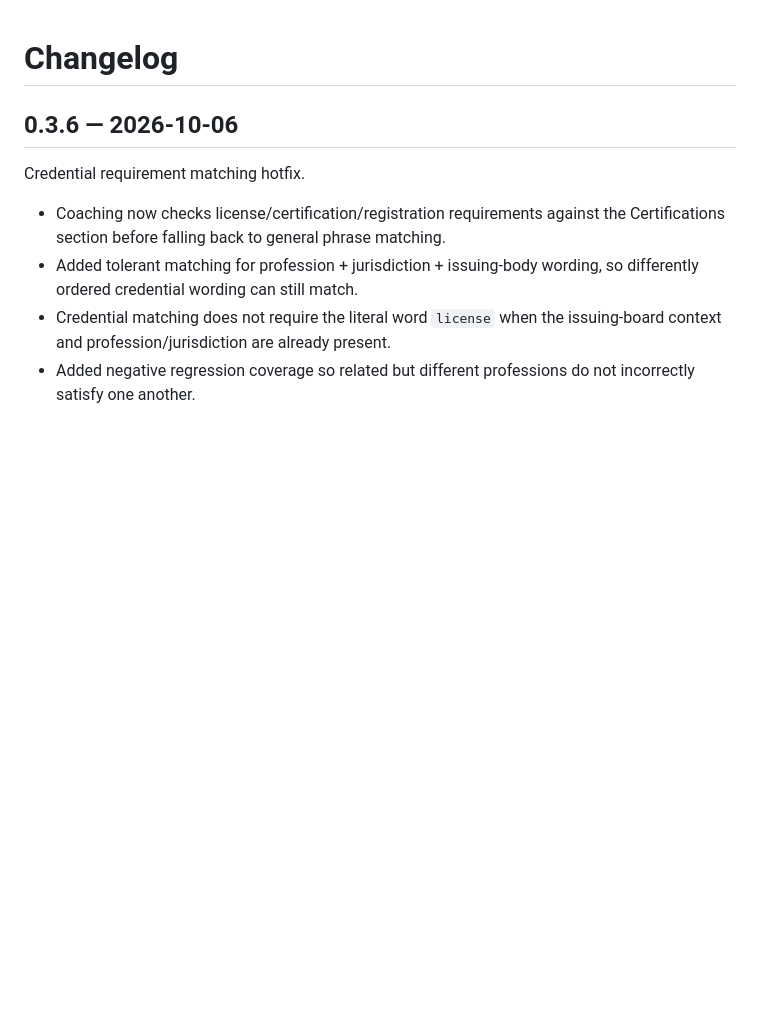
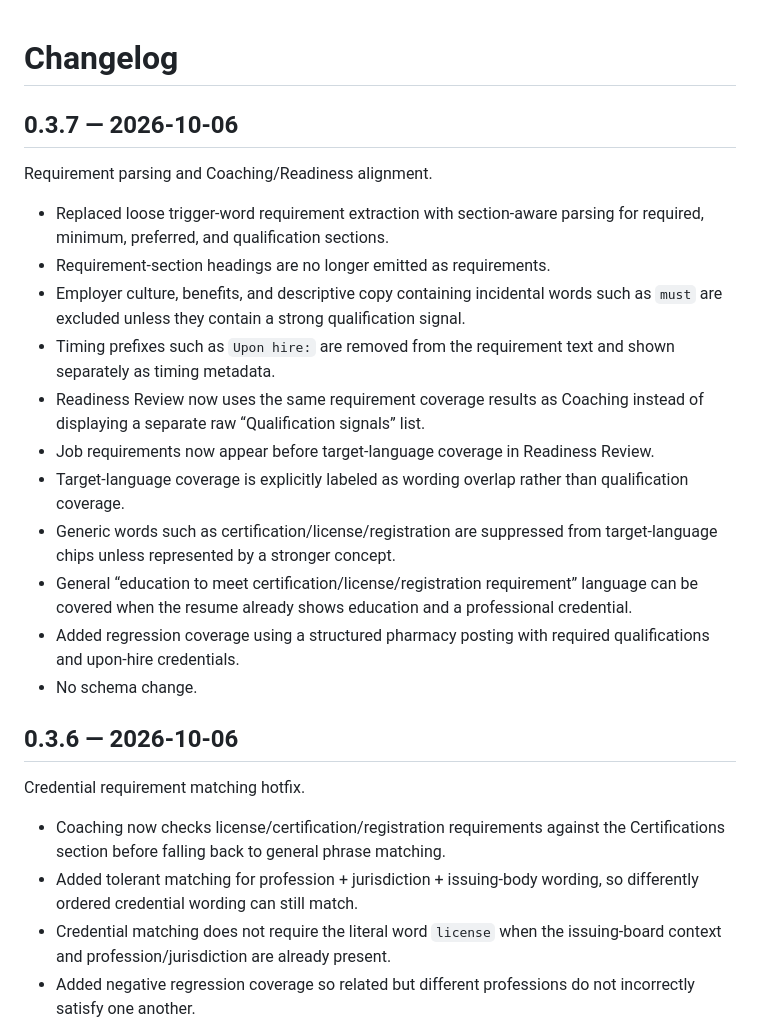
Before and after one commit to quillo-xi/BespokeCV, a Markdown page: CHANGELOG.md, the part around the change. Rendered like a GitHub page; blank space fills up the shorter version.

Commit message:
docs: add 0.3.7 requirement alignment

```diff
--- a/CHANGELOG.md
+++ b/CHANGELOG.md
@@ -1,4 +1,21 @@
 # Changelog
+
+## 0.3.7 — 2026-10-06
+
+Requirement parsing and Coaching/Readiness alignment.
+
+- Replaced loose trigger-word requirement extraction with section-aware parsing for required, minimum, preferred, and qualification sections.
+- Requirement-section headings are no longer emitted as requirements.
+- Employer culture, benefits, and descriptive copy containing incidental words such as `must` are excluded unless they contain a strong qualification signal.
+- Timing prefixes such as `Upon hire:` are removed from the requirement text and shown separately as timing metadata.
+- Readiness Review now uses the same requirement coverage results as Coaching instead of displaying a separate raw “Qualification signals” list.
+- Job requirements now appear before target-language coverage in Readiness Review.
+- Target-language coverage is explicitly labeled as wording overlap rather than qualification coverage.
+- Generic words such as certification/license/registration are suppressed from target-language chips unless represented by a stronger concept.
+- General “education to meet certification/license/registration requirement” language can be covered when the resume already shows education and a professional credential.
+- Added regression coverage using a structured pharmacy posting with required qualifications and upon-hire credentials.
+- No schema change.
+
 
 ## 0.3.6 — 2026-10-06
 
```
